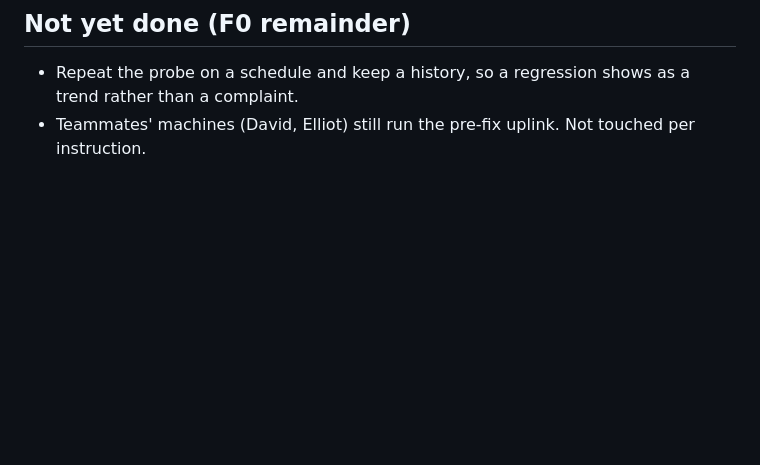
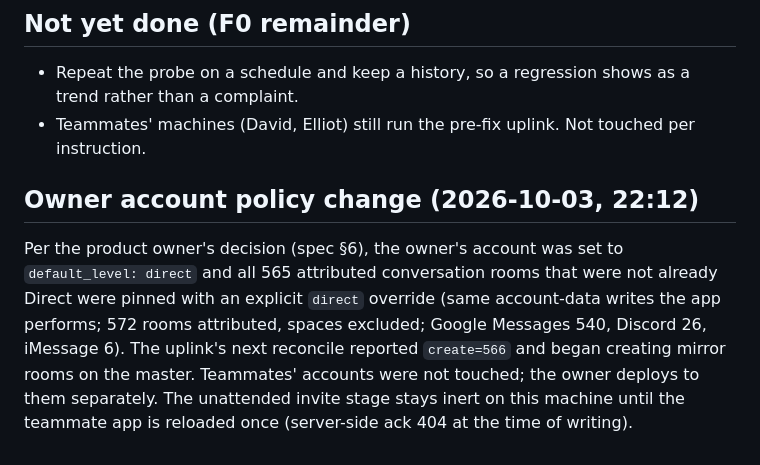
Before and after one commit to jacob-recall/beepa, a Markdown page: docs/F0-PROPAGATION-EVAL-2026-10-03.md, the part around the change. GitHub-like rendering; blank space fills up the shorter version.

Commit message:
docs(f0): record the owner-account default-level rollout
Co-Authored-By: Claude Fable 5.1 <noreply@anthropic.com>

```diff
--- a/docs/F0-PROPAGATION-EVAL-2026-10-03.md
+++ b/docs/F0-PROPAGATION-EVAL-2026-10-03.md
@@ -104,3 +104,15 @@ hourly passive probe sends nothing. Four P4 advisories, one fixed
   a trend rather than a complaint.
 - Teammates' machines (David, Elliot) still run the pre-fix uplink. Not
   touched per instruction.
+
+## Owner account policy change (2026-10-03, 22:12)
+
+Per the product owner's decision (spec §6), the owner's account was set to
+`default_level: direct` and all 565 attributed conversation rooms that were not
+already Direct were pinned with an explicit `direct` override (same account-data
+writes the app performs; 572 rooms attributed, spaces excluded; Google Messages
+540, Discord 26, iMessage 6). The uplink's next reconcile reported
+`create=566` and began creating mirror rooms on the master. Teammates'
+accounts were not touched; the owner deploys to them separately. The
+unattended invite stage stays inert on this machine until the teammate app
+is reloaded once (server-side ack 404 at the time of writing).
```
